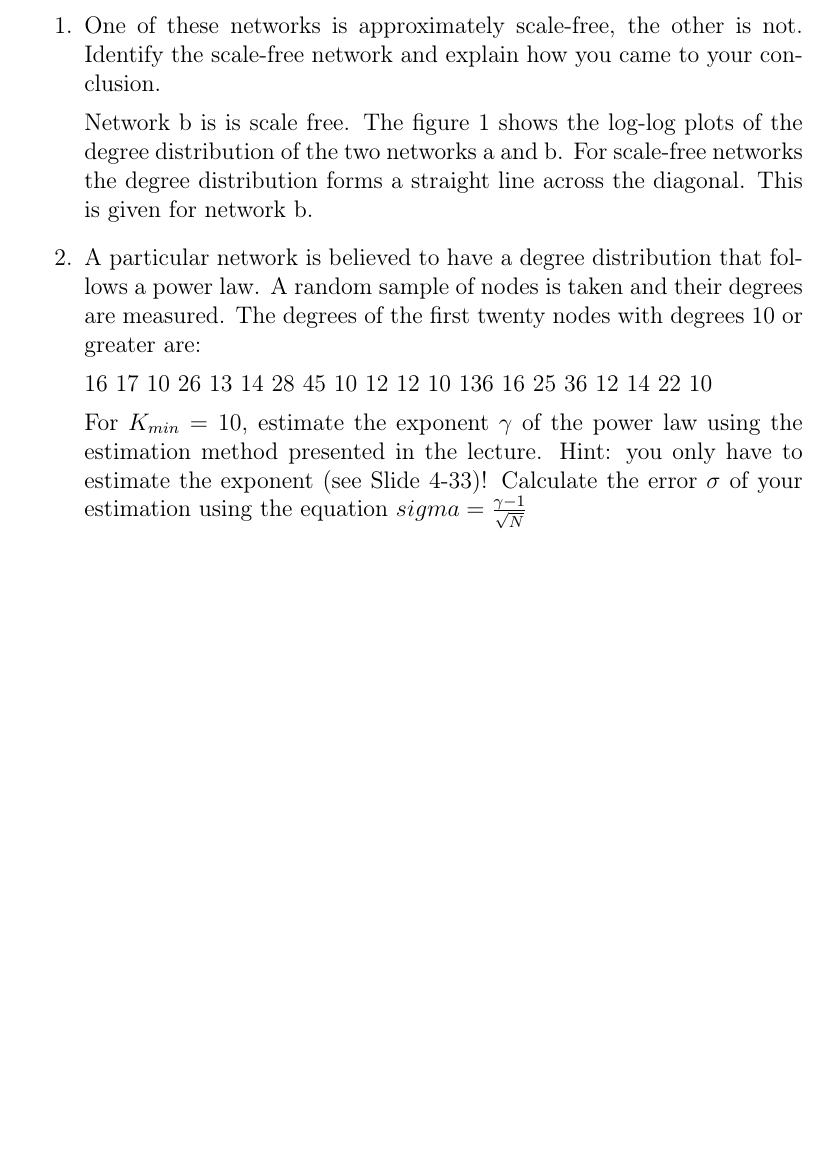
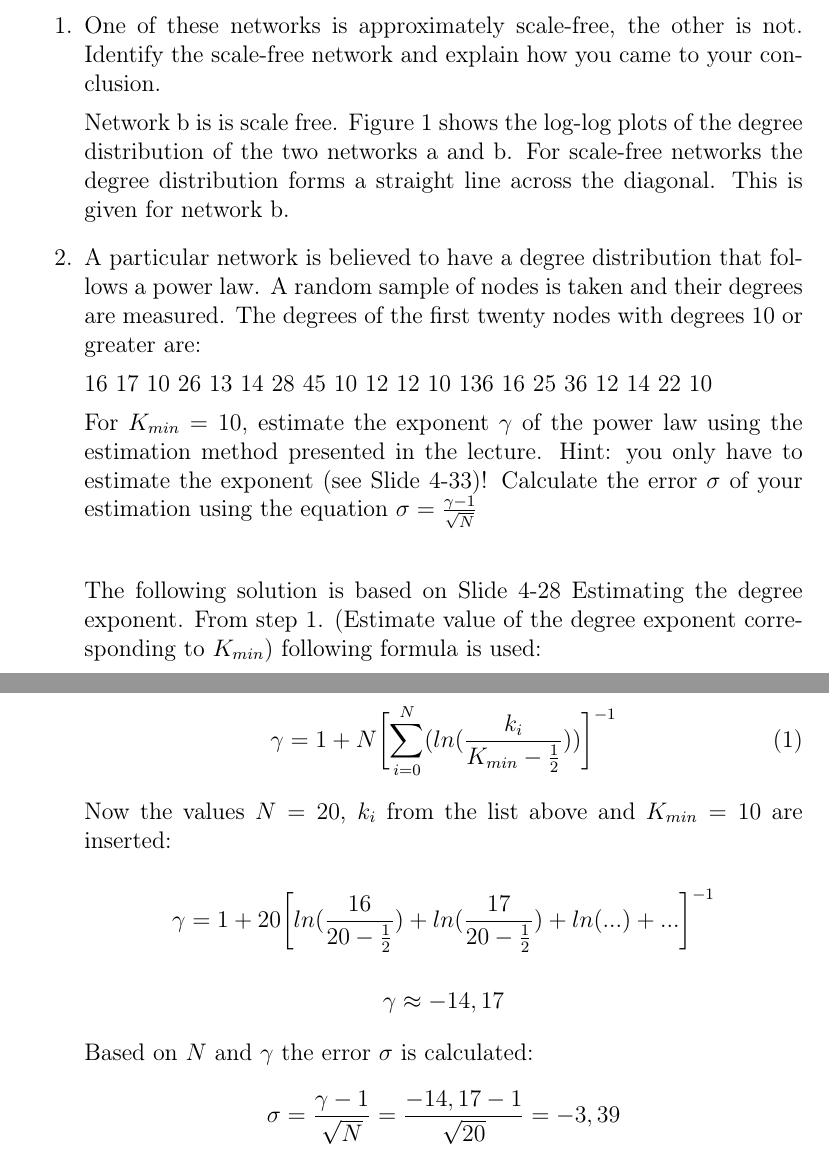
Before and after one commit to fidsusj/CNA_assignments, a LaTeX document (4/report/report.tex, which reads 4/report/content/problem_01.tex): part of page 2 of 2 before the commit and two parts of pages 2 and 3 of 3 after it, the two joined at a grey line, cut so that both start at the same text, the shorter picture padded with empty space. Compiled offline with pdfLaTeX.

Commit message:
add assignment 4 problem 1 part 2

```diff
--- a/4/report/content/problem_01.tex
+++ b/4/report/content/problem_01.tex
@@ -13,7 +13,7 @@ Consider the degree distribution functions $p_k$ of the following two undirected
 	\item One of these networks is approximately scale-free, the other is not. Identify the scale-free network and explain how you came to your conclusion.
 
 	Network b is is scale free.
-	The figure \ref{distribution} shows the log-log plots of the degree distribution of the two networks a and b. For scale-free networks the degree distribution forms a straight line across the diagonal. This is given for network b.
+	Figure \ref{distribution} shows the log-log plots of the degree distribution of the two networks a and b. For scale-free networks the degree distribution forms a straight line across the diagonal. This is given for network b.
 
 	\item A particular network is believed to have a degree distribution that follows a power law. A random sample of nodes is taken and their degrees are measured. The degrees of the first twenty nodes with degrees 10 or greater are:
 
@@ -22,6 +22,29 @@ Consider the degree distribution functions $p_k$ of the following two undirected
 
 	For $K_{min} = 10$, estimate the exponent $\gamma$ of the power law using the estimation method presented in the lecture.
 	Hint: you only have to estimate the exponent (see Slide 4-33)!
-	Calculate the error $\sigma$ of your estimation using the equation $sigma = \frac{\gamma - 1}{\sqrt{N}}$
+	Calculate the error $\sigma$ of your estimation using the equation $\sigma = \frac{\gamma - 1}{\sqrt{N}}$
+
+	\vspace{0,75cm}
+	The following solution is based on Slide 4-28 Estimating the degree exponent. From step 1. (Estimate value of the degree exponent corresponding to $K_{min}$) following formula is used:
+
+	\begin{equation}
+	\gamma = 1 + N \biggl[ \sum_{i=0}^N (ln(\frac{k_i}{K_{min} - \frac{1}{2}})) \biggr]^{-1}
+	\end{equation}
+
+	Now the values $N=20$, $k_i$ from the list above and $K_{min} = 10$ are inserted:
+
+	\begin{equation*}
+	\gamma = 1 + 20 \biggl[ ln(\frac{16}{20-\frac{1}{2}}) + ln(\frac{17}{20-\frac{1}{2}}) + ln(...) + ... \biggr]^{-1}
+	\end{equation*}
+
+	\begin{equation*}
+	\gamma \approx -14,17
+	\end{equation*}
+
+	Based on $N$ and $\gamma$ the error $\sigma$ is calculated:
+	\begin{equation*}
+	\sigma = \frac{\gamma - 1}{\sqrt{N}} = \frac{-14,17 - 1}{\sqrt{20}} = -3,39
+	\end{equation*}
+
 
 \end{enumerate}
```
Also changed, not shown: 4/report/report.pdf, 3 other files.
